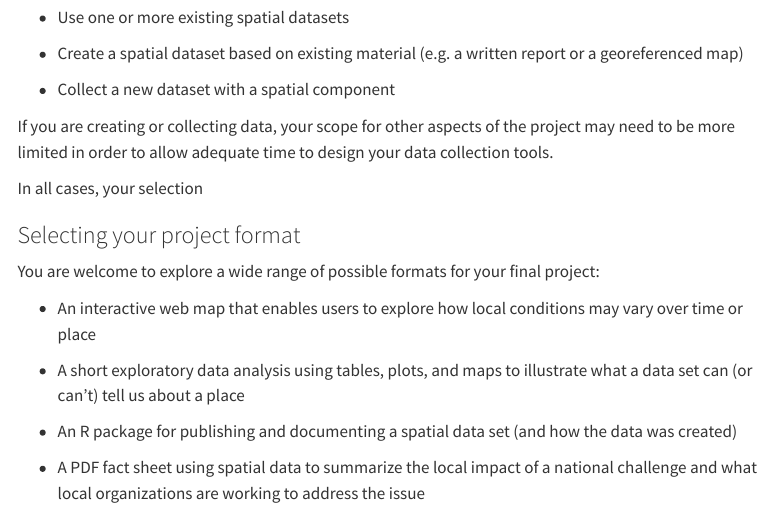
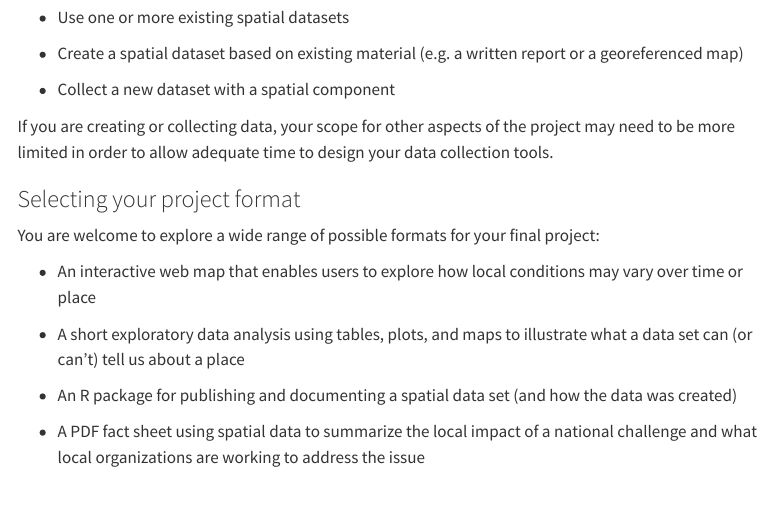
Before and after one commit to elipousson/bldgspatialdata, a Quarto document (assignments/04_final-project.qmd): the page in a window 1100 px wide, from 900 px down. Rendered offline with R 4.5, knitr and Pandoc in place of Quarto, with nearby package versions; menus at the side of the page are left out.

Commit message:
minor correction to final project

```diff
--- a/assignments/04_final-project.qmd
+++ b/assignments/04_final-project.qmd
@@ -43,8 +43,6 @@ Your project should either:
 -   Collect a new dataset with a spatial component
 
 If you are creating or collecting data, your scope for other aspects of the project may need to be more limited in order to allow adequate time to design your data collection tools.
-
-In all cases, your selection
 
 ### Selecting your project format
 
```
